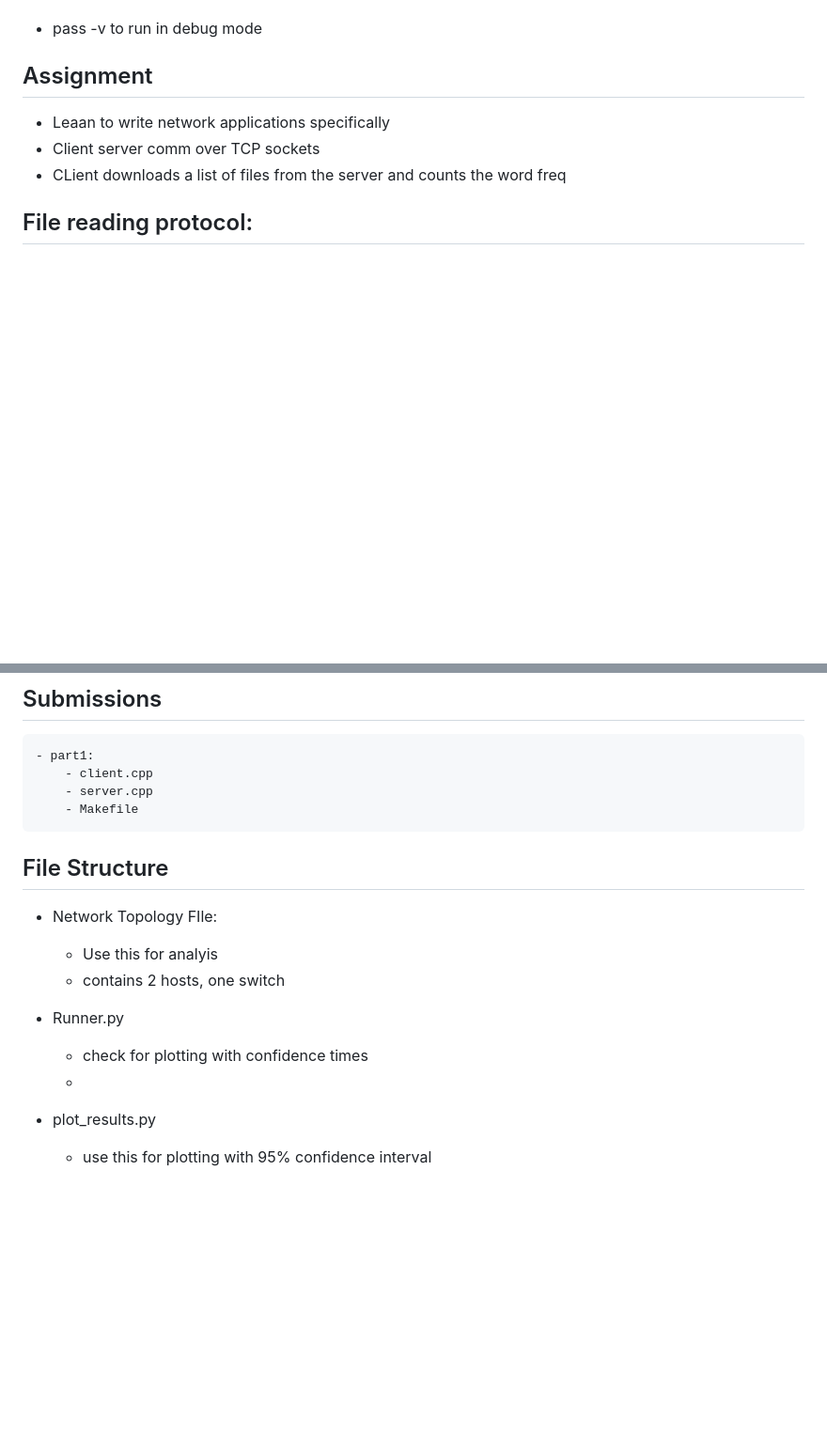
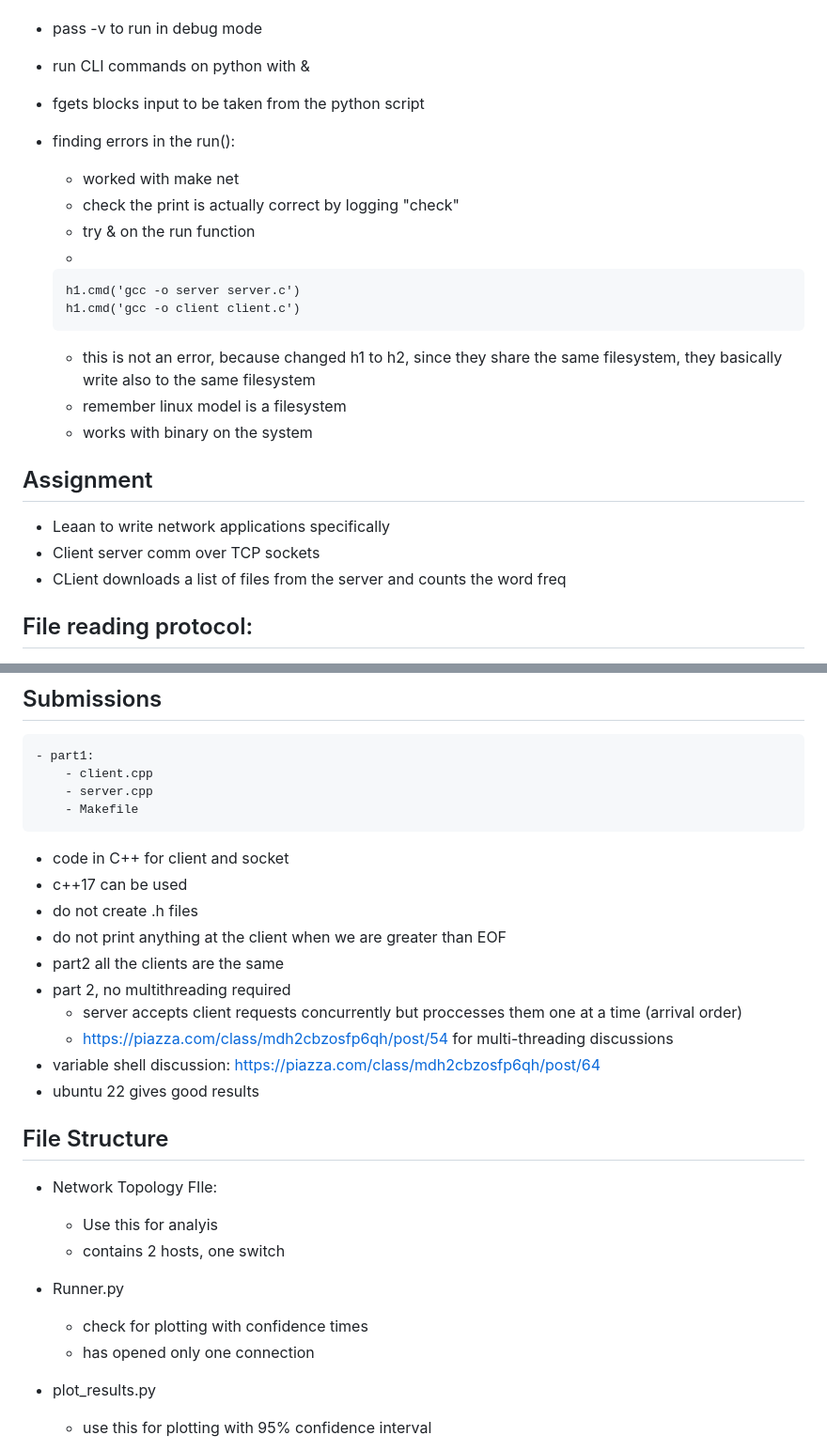
Before and after one commit to ArpitPrd/Socket-Programming, a Markdown page: Notes.md, 2 parts joined by grey strips. Shown at 94% size. Rendered like a GitHub page; blank space fills up the shorter version.

````diff
--- a/Notes.md
+++ b/Notes.md
@@ -42,6 +74,21 @@
         - h1 iperf -s & // acts as server
         - h2 iperf -c h1 // acts as client
 - pass -v to run in debug mode
+- run CLI commands on python with &
+- fgets blocks input to be taken from the python script
+
+- finding errors in the run():
+    - worked with make net
+    - check the print is actually correct by logging "check"
+    - try & on the run function
+    -
+    ```
+    h1.cmd('gcc -o server server.c')
+    h1.cmd('gcc -o client client.c')
+    ```
+    - this is not an error, because changed h1 to h2, since they share the same filesystem, they basically write also to the same filesystem
+    - remember linux model is a filesystem
+    - works with binary on the system
 
 ## Assignment
 - Leaan to write network applications specifically
@@ -245,6 +342,17 @@ c0
         - server.cpp
         - Makefile
 
+- code in C++ for client and socket
+- c++17 can be used
+- do not create .h files
+- do not print anything at the client when we are greater than EOF
+- part2 all the clients are the same
+- part 2, no multithreading required
+    - server accepts client requests concurrently but proccesses them one at a time (arrival order)
+    - https://piazza.com/class/mdh2cbzosfp6qh/post/54 for multi-threading discussions
+- variable shell discussion: https://piazza.com/class/mdh2cbzosfp6qh/post/64
+- ubuntu 22 gives good results
+
 ## File Structure
 
 - Network Topology FIle:
@@ -252,7 +360,7 @@ c0
     - contains 2 hosts, one switch
 - Runner.py
     - check for plotting with confidence times
-    -
+    - has opened only one connection
 
 - plot_results.py
     - use this for plotting with 95% confidence interval
````
Also changed, not shown: other parts of Notes.md (+83 -1 lines).
